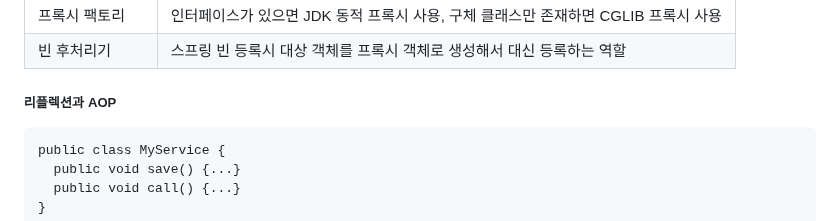
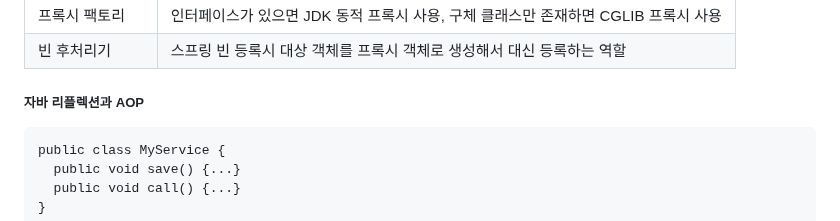
Before and after one commit to Leekyeongtaek/game-store, a Markdown page: README.md, the part around the change. Drawn GitHub-style.

````diff
--- a/README.md
+++ b/README.md
@@ -315,7 +315,7 @@ public class Template {
 |프록시 팩토리|인터페이스가 있으면 JDK 동적 프록시 사용, 구체 클래스만 존재하면 CGLIB 프록시 사용|
 |빈 후처리기|스프링 빈 등록시 대상 객체를 프록시 객체로 생성해서 대신 등록하는 역할|
 
-##### 리플렉션과 AOP
+##### 자바 리플렉션과 AOP
 ```
 public class MyService {
   public void save() {...}
````
